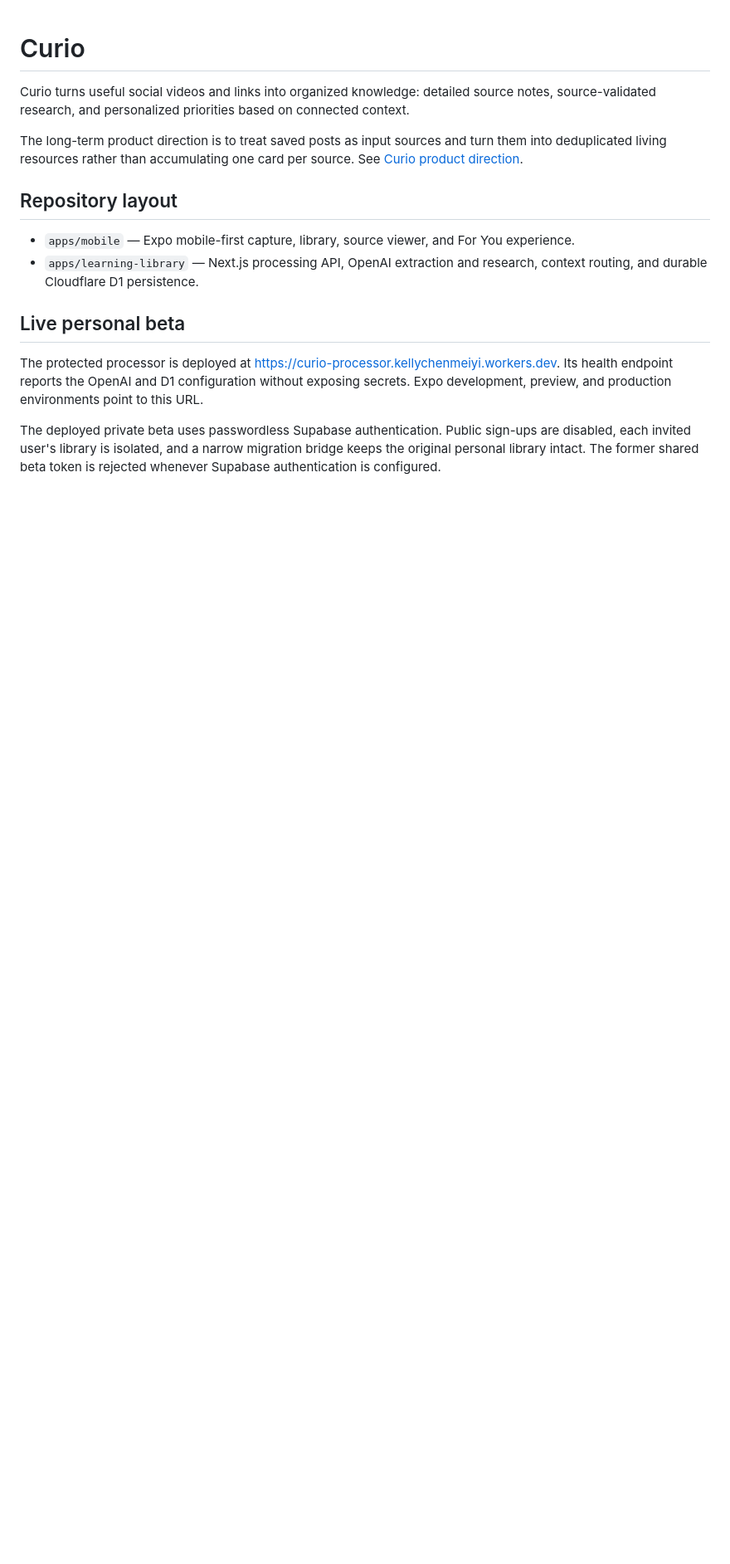
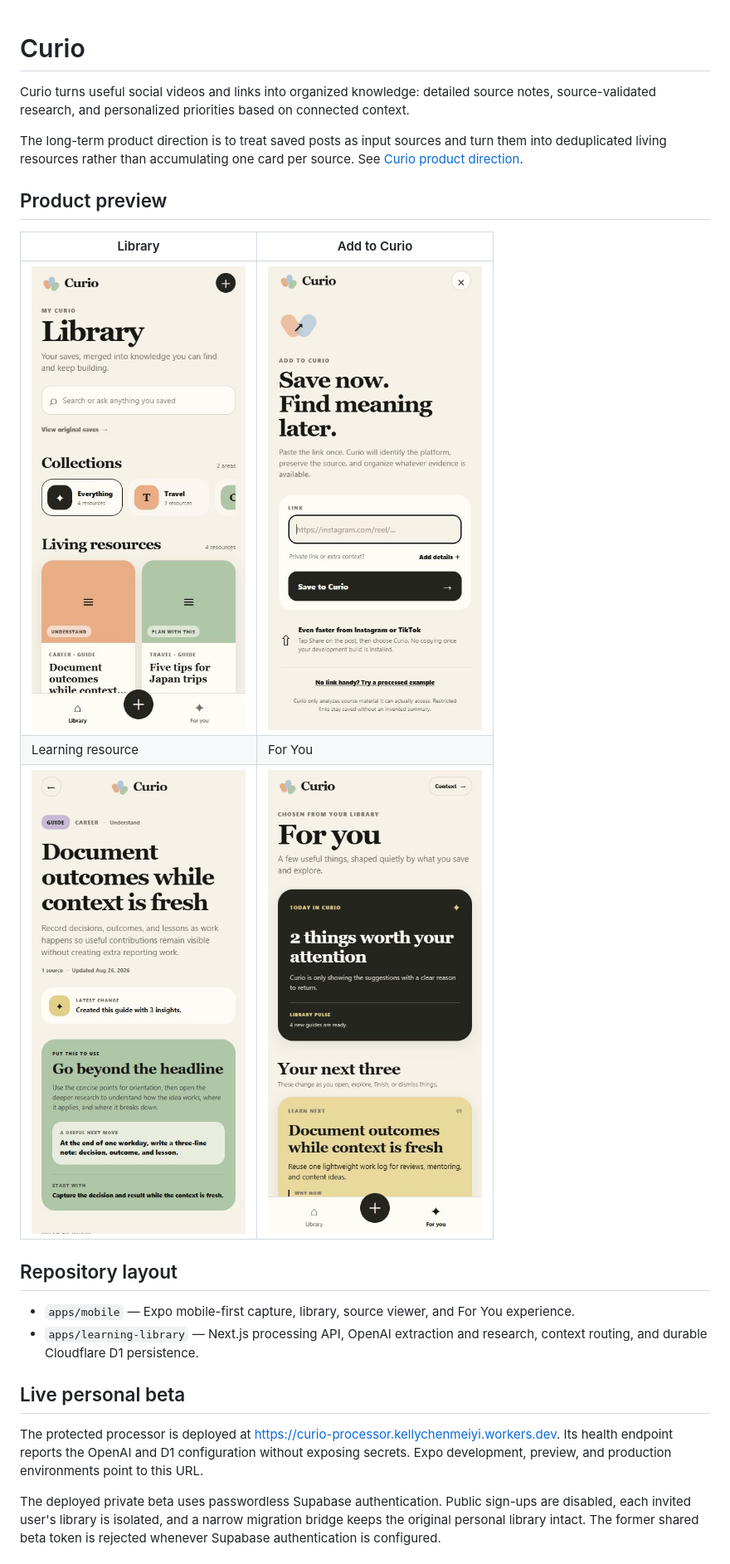
Before and after one commit to kelly0921/Curio, a Markdown page: README.md, the part around the change. Shown at 83% size. GitHub-like rendering; pictures changed too: assets/curio-capture-mobile.png (added), assets/curio-for-you-mobile.png (added), assets/curio-library-mobile.png (added); blank space fills up the shorter version.

Commit message:
Add Curio mobile product screenshots

```diff
--- a/README.md
+++ b/README.md
@@ -3,6 +3,14 @@
 Curio turns useful social videos and links into organized knowledge: detailed source notes, source-validated research, and personalized priorities based on connected context.
 
 The long-term product direction is to treat saved posts as input sources and turn them into deduplicated living resources rather than accumulating one card per source. See [Curio product direction](docs/PRODUCT_DIRECTION.md).
+
+## Product preview
+
+| Library | Add to Curio |
+| --- | --- |
+| ![Curio mobile library](assets/curio-library-mobile.png) | ![Curio mobile capture flow](assets/curio-capture-mobile.png) |
+| Learning resource | For You |
+| ![Curio synthesized learning resource](assets/curio-resource-mobile.png) | ![Curio personalized recommendations](assets/curio-for-you-mobile.png) |
 
 ## Repository layout
 
```
Also changed, not shown: assets/README.md (added, +8 -0 lines).
